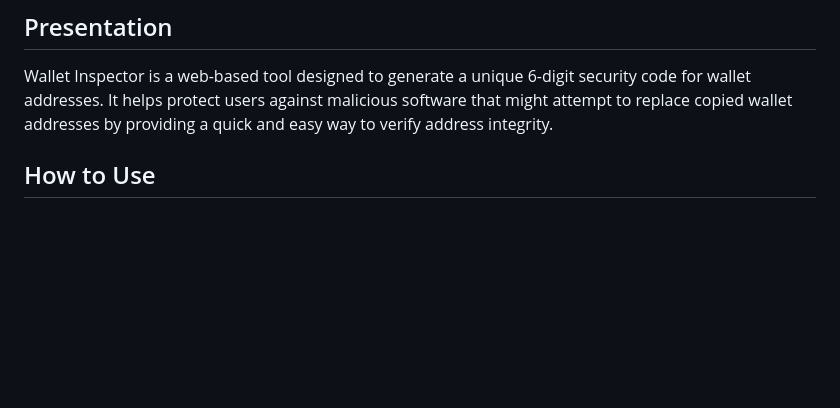
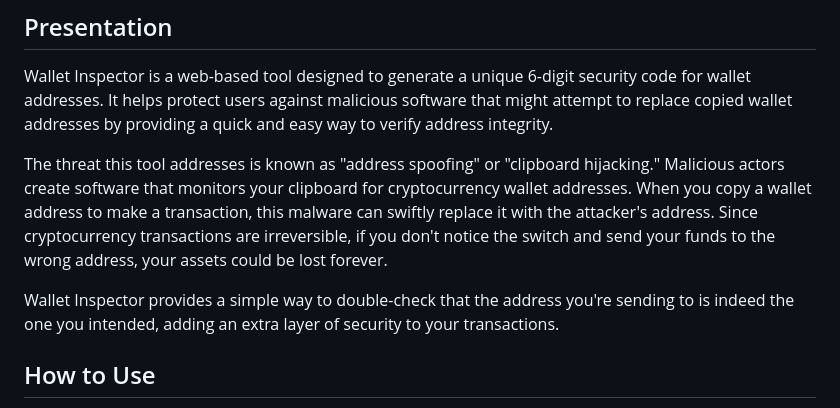
Before and after one commit to yrimbaud/wallet-inspector, a Markdown page: README.md, the part around the change. Drawn GitHub-style; blank space fills up the shorter version.

```diff
--- a/README.md
+++ b/README.md
@@ -2,6 +2,10 @@
 
 ## Presentation
 Wallet Inspector is a web-based tool designed to generate a unique 6-digit security code for wallet addresses. It helps protect users against malicious software that might attempt to replace copied wallet addresses by providing a quick and easy way to verify address integrity.
+
+The threat this tool addresses is known as "address spoofing" or "clipboard hijacking." Malicious actors create software that monitors your clipboard for cryptocurrency wallet addresses. When you copy a wallet address to make a transaction, this malware can swiftly replace it with the attacker's address. Since cryptocurrency transactions are irreversible, if you don't notice the switch and send your funds to the wrong address, your assets could be lost forever.
+
+Wallet Inspector provides a simple way to double-check that the address you're sending to is indeed the one you intended, adding an extra layer of security to your transactions.
 
 ## How to Use
 1. Visit the [Wallet Inspector website](https://yrimbaud.github.io/wallet-inspector/) or download the [iOS app](https://apps.apple.com/app/wallet-inspector/id6667109541)
```
